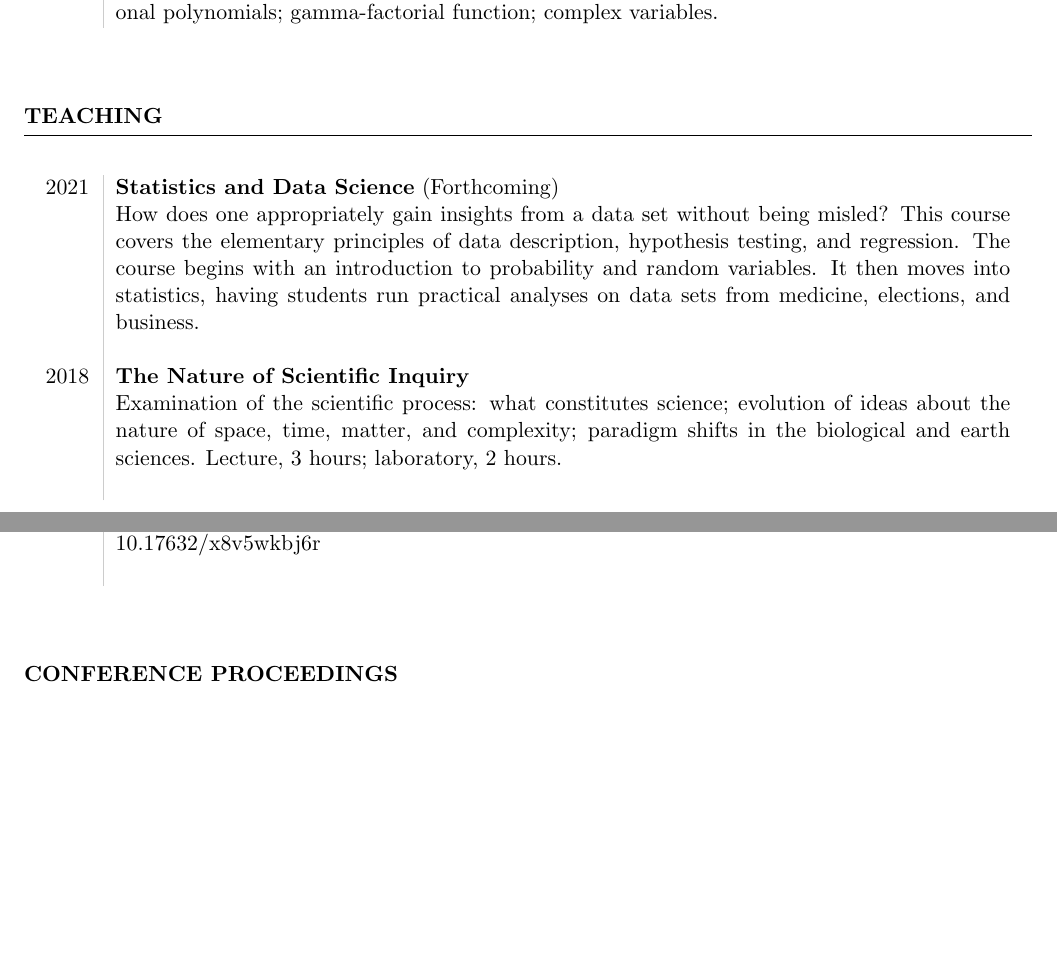
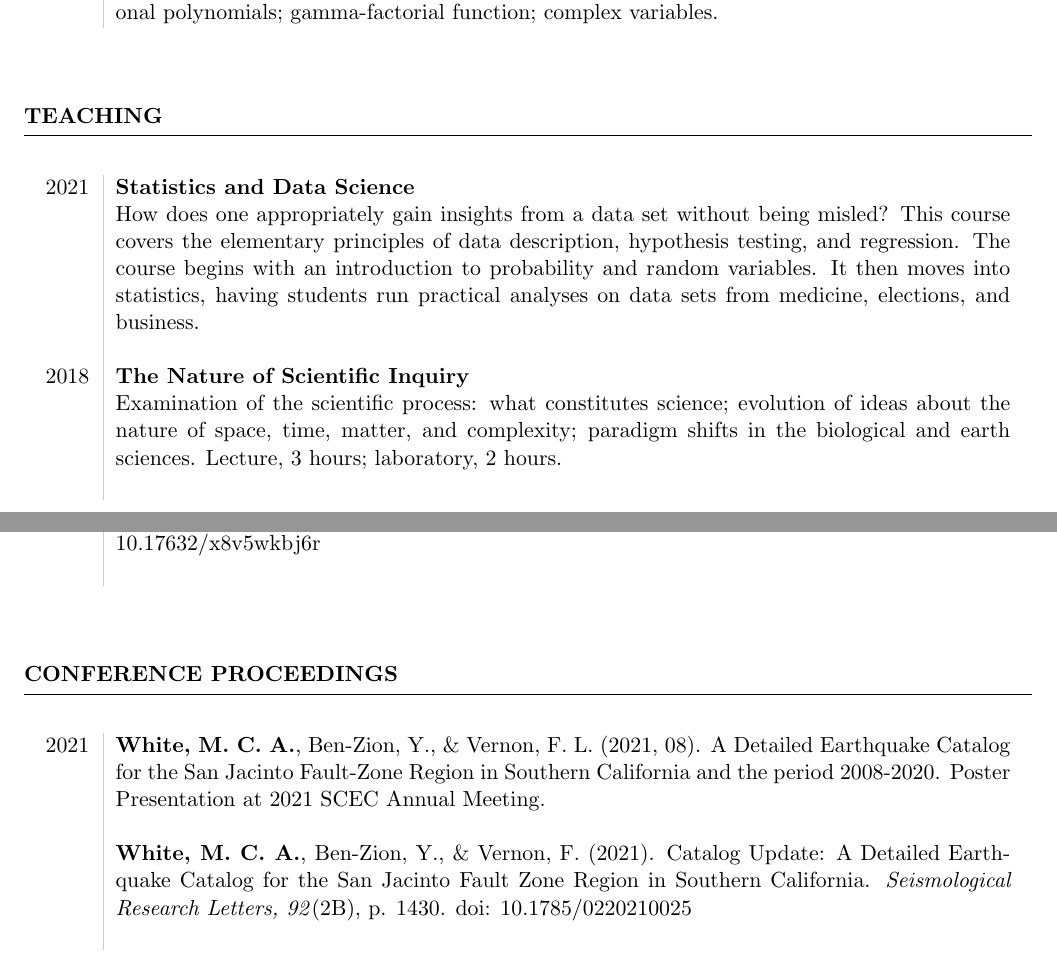
Before and after one commit to malcolmw/curriculum_vitae, a LaTeX CV (main.tex, which reads conference_proceedings.tex, teaching.tex): two parts of pages 2 and 5 of 7, joined at a grey line, cut so that both start at the same text, the shorter picture padded with empty space. Compiled offline with pdfLaTeX.

Commit message:
Update CV.

```diff
--- a/conference_proceedings.tex
+++ b/conference_proceedings.tex
@@ -1,5 +1,12 @@
 \begin{rSection}{Conference Proceedings}
 	\begin{timeline}
+		2021
+			& \textbf{White, M. C. A.}, Ben-Zion, Y., \& Vernon, F. L. (2021, 08). A Detailed Earthquake Catalog for the San Jacinto Fault‐Zone Region in Southern California and the period 2008-2020. Poster Presentation at 2021 SCEC Annual Meeting.
+			\\
+			\\
+			& \textbf{White, M. C. A.}, Ben-Zion, Y., \& Vernon, F. (2021). Catalog Update: A Detailed Earthquake Catalog for the San Jacinto Fault Zone Region in Southern California.  \textit{Seismological Research Letters, 92}(2B), p. 1430. doi: 10.1785/0220210025
+			\\
+			\\
 		2020
 			& \textbf{White, M. C. A.}, Fang, H., Catchings, R. D., Goldman, M. R., Steidl, J. H., \& Ben-Zion, Y. (2020). Detailed traveltime tomography and seismicity around the 2019 M7.1 Ridgecrest, CA, earthquake using dense rapid-response seismic data. S070-08 presented at 2020 Fall Meeting, AGU, San Francisco, CA, 1-17 December.
 			\\
--- a/teaching.tex
+++ b/teaching.tex
@@ -1,7 +1,7 @@
 \begin{rSection}{Teaching}
 	\begin{timeline}
 		2021
-			& \textbf{Statistics and Data Science} (Forthcoming) \\
+			& \textbf{Statistics and Data Science} \\
 			& How does one appropriately gain insights from a data set without being misled? This course
 			covers the elementary principles of data description, hypothesis testing, and regression. The
 			course begins with an introduction to probability and random variables. It then moves into
```
Also changed, not shown: employment.tex (+2 -2 lines), peer_review_activity.tex (+2 -0 lines).
